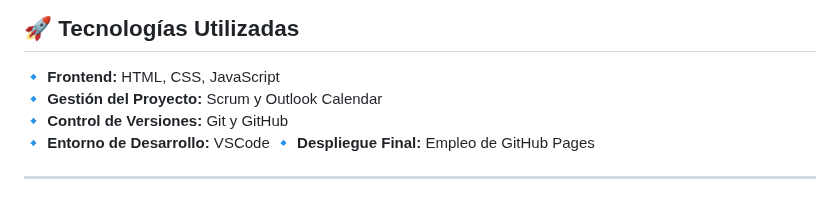
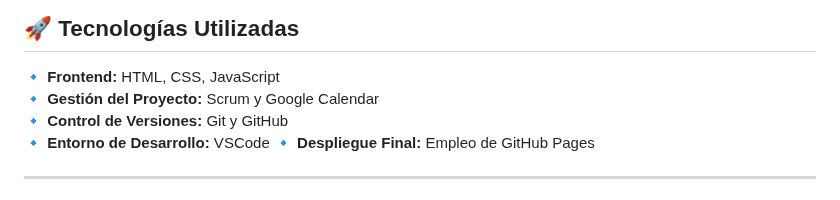
Before and after one commit to RodrigoIbanezUFV/FinancePruebas, a Markdown page: README.md, the part around one of its changes. Drawn GitHub-style.

Commit message:
Mejora README.md

```diff
--- a/README.md
+++ b/README.md
@@ -24,7 +24,7 @@ Aquí tienes el contenido base del **README.md** para tu proyecto **FinanSmart**
 ## 🚀 **Tecnologías Utilizadas**
 
 🔹 **Frontend:** HTML, CSS, JavaScript
-🔹 **Gestión del Proyecto:** Scrum y Outlook Calendar
+🔹 **Gestión del Proyecto:** Scrum y Google Calendar
 🔹 **Control de Versiones:** Git y GitHub
 🔹 **Entorno de Desarrollo:** VSCode
 🔹 **Despliegue Final:** Empleo de GitHub Pages
```
Also changed, not shown: other parts of README.md (+12 -12 lines).
